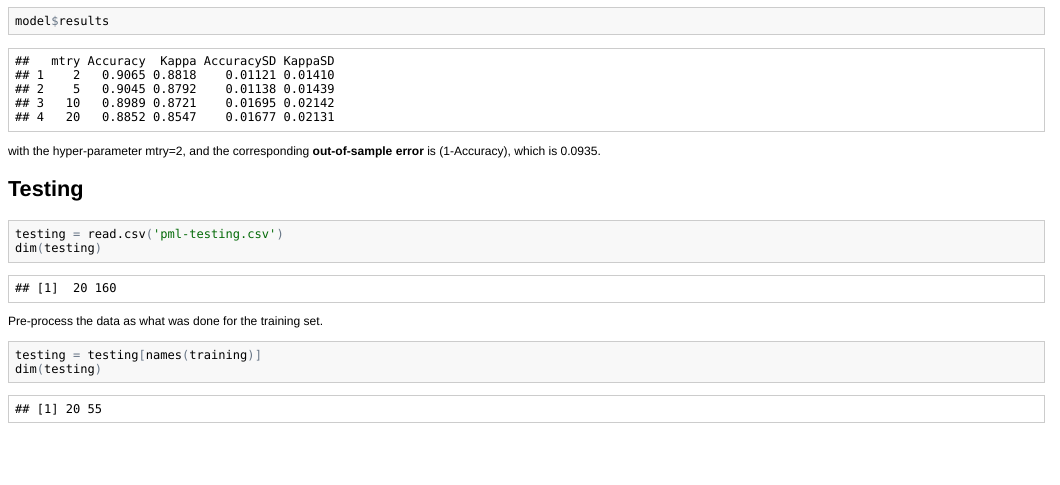
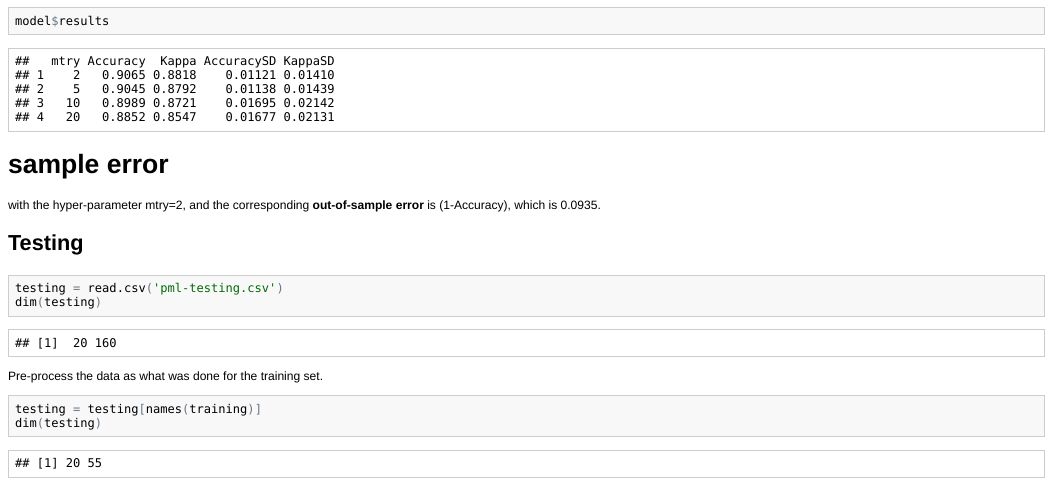
Before and after one commit to kireru/machineLearn, an R Markdown document (machined learn.Rmd): the page in a window 1100 px wide, from 2260 px down. The pictures show the output file machined learn.html that the author committed with the source, opened offline.

Commit message:
machine learning
machine learning

````diff
--- a/machined learn.Rmd
+++ b/machined learn.Rmd
@@ -105,6 +105,8 @@ model
 model$results
 ```
 
+sample error
+======
 with the hyper-parameter mtry=2, and the corresponding **out-of-sample error** is (1-Accuracy), which is `r 1-model$results$Accuracy[1]`.
 
 ## Testing
````
Also changed, not shown: machined learn.html, machined learn.md.
